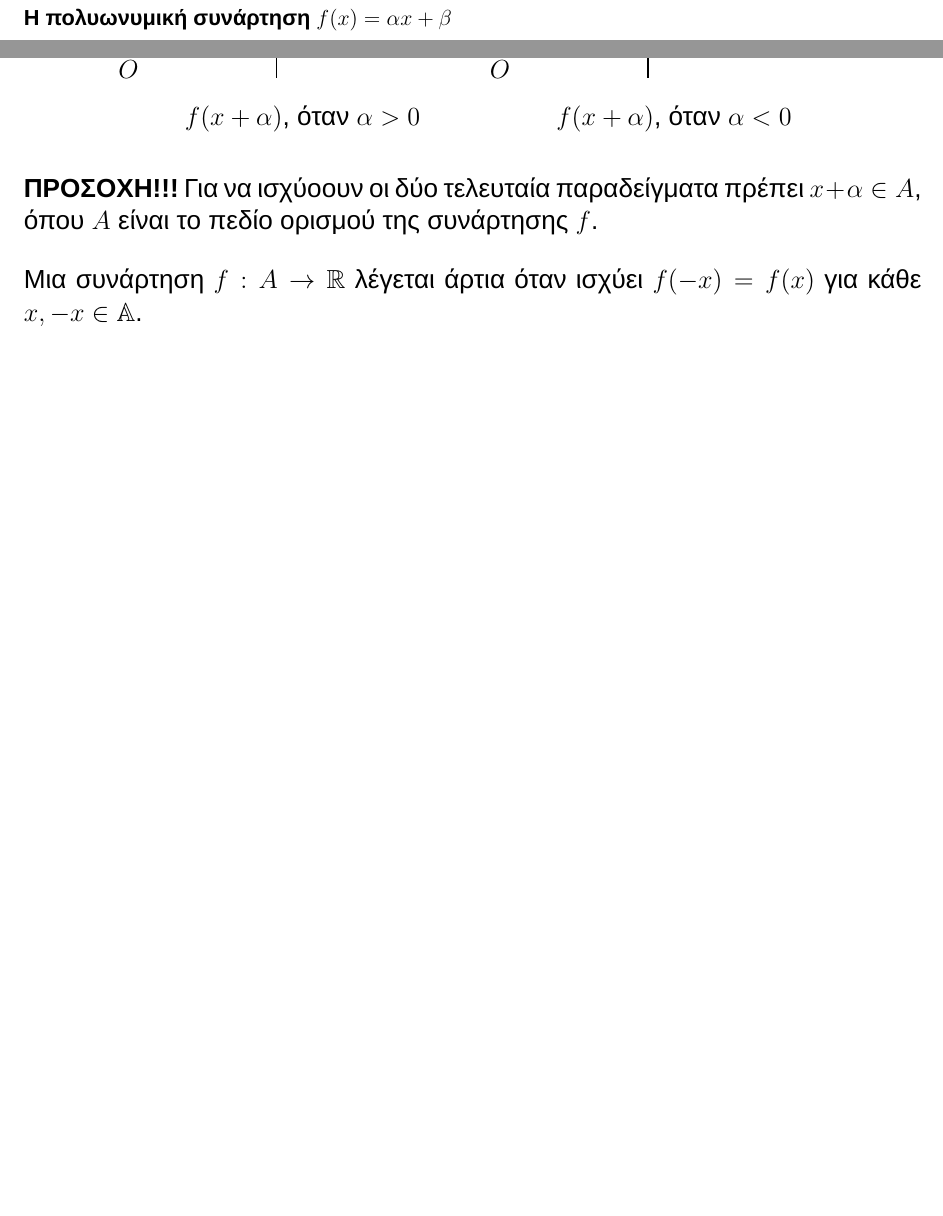
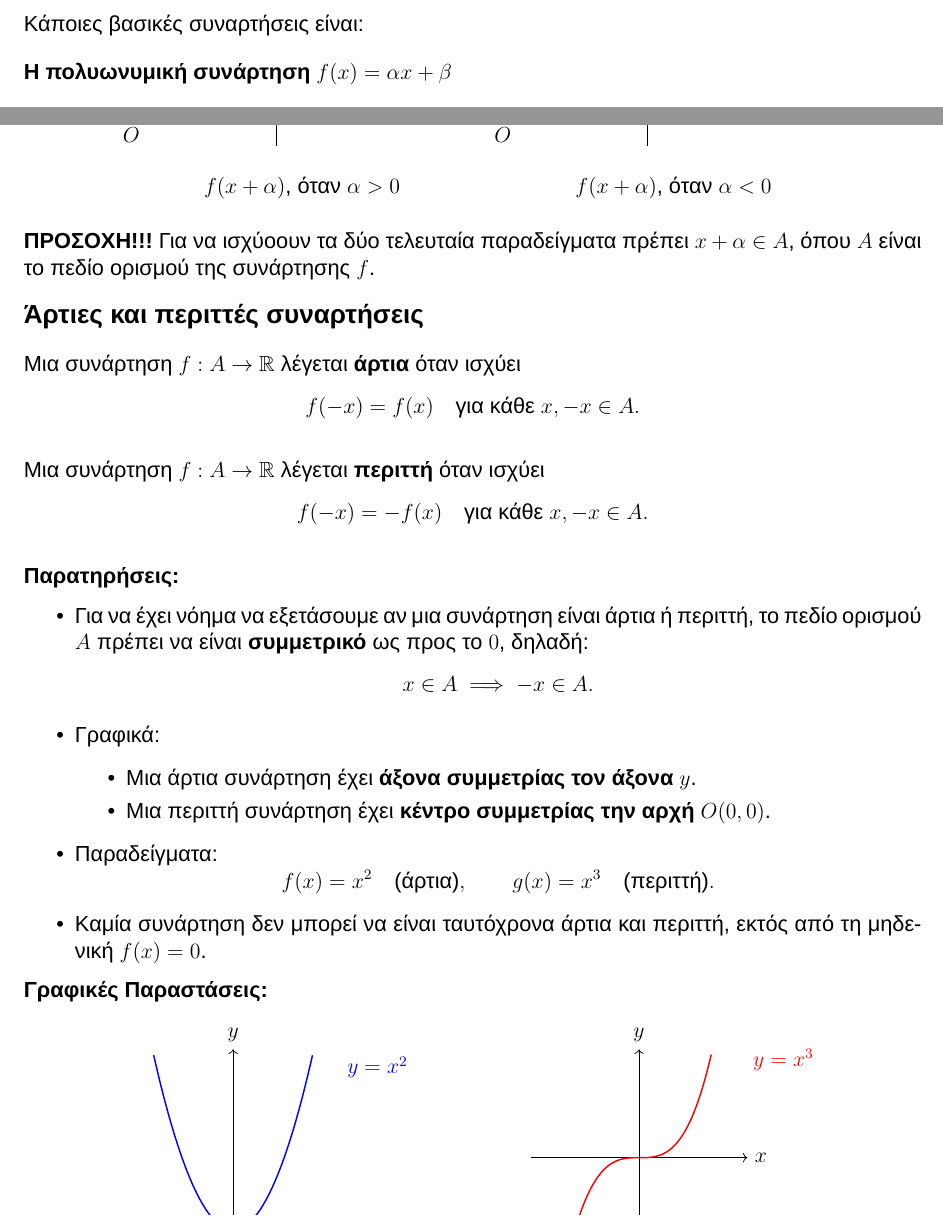
Before and after one commit to theolaos/mathimatika-g-lykeiou, a LaTeX document (mathimatikaglykeiou.tex, which reads chapter1/vasikes_grafikes_parastasis/arties_perites.tex, chapter1/vasikes_grafikes_parastasis/sxediasmos2.tex): two parts of pages 5 and 8 of 8, joined at a grey line, cut at the place of the change. Compiled offline with XeLaTeX.

Commit message:
more functions

```diff
--- a/chapter1/vasikes_grafikes_parastasis/arties_perites.tex
+++ b/chapter1/vasikes_grafikes_parastasis/arties_perites.tex
@@ -1 +1,36 @@
-Μια συνάρτηση $f: A \to \mathbb{R}$ λέγεται άρτια όταν ισχύει $f(-x) = f(x)$ για κάθε $x, -x \in \mathbb{A}$.
+{\large \textbf{Άρτιες και περιττές συναρτήσεις}}
+\vspace{1em}
+
+Μια συνάρτηση $f: A \to \mathbb{R}$ λέγεται \textbf{άρτια} όταν ισχύει
+\[
+f(-x) = f(x) \quad \text{για κάθε } x, -x \in A.
+\]
+
+\vspace{1em}
+
+Μια συνάρτηση $f: A \to \mathbb{R}$ λέγεται \textbf{περιττή} όταν ισχύει
+\[
+f(-x) = -f(x) \quad \text{για κάθε } x, -x \in A.
+\]
+
+\vspace{1em}
+
+\textbf{Παρατηρήσεις:}
+\begin{itemize}
+  \item Για να έχει νόημα να εξετάσουμε αν μια συνάρτηση είναι άρτια ή περιττή, το πεδίο ορισμού $A$ πρέπει να είναι \textbf{συμμετρικό} ως προς το $0$, δηλαδή:
+  \[
+  x \in A \implies -x \in A.
+  \]
+  \item Γραφικά:
+  \begin{itemize}
+    \item Μια άρτια συνάρτηση έχει \textbf{άξονα συμμετρίας τον άξονα $y$}.
+    \item Μια περιττή συνάρτηση έχει \textbf{κέντρο συμμετρίας την αρχή $O(0,0)$}.
+  \end{itemize}
+  \item Παραδείγματα:
+  \[
+  f(x) = x^2 \quad \text{(άρτια)}, \qquad g(x) = x^3 \quad \text{(περιττή)}.
+  \]
+  \item Καμία συνάρτηση δεν μπορεί να είναι ταυτόχρονα άρτια και περιττή, εκτός από τη μηδενική $f(x)=0$.
+\end{itemize}
+
+\textbf{Γραφικές Παραστάσεις:}
@@ -1,0 +51,12 @@
+\begin{tikzpicture}[scale=0.7]
+  % Άξονες
+  \draw[->] (-3,0) -- (3,0) node[right] {$x$};
+  \draw[->] (0,-3) -- (0,3) node[above] {$y$};
+
+  % Καμπύλη y = x^3
+  \draw[domain=-2:2, smooth, variable=\x, red, thick] plot ({\x}, {\x*\x*\x/2.8});
+
+  % Ετικέτα
+  \node[red] at (4,2.7) {$y=x^3$};
+\end{tikzpicture}
+\end{center}
--- a/chapter1/vasikes_grafikes_parastasis/sxediasmos2.tex
+++ b/chapter1/vasikes_grafikes_parastasis/sxediasmos2.tex
@@ -164,4 +166,4 @@
 
 \end{center}
 
-\textbf{ΠΡΟΣΟΧΗ!!!} Για να ισχύοουν οι δύο τελευταία παραδείγματα πρέπει $x + \alpha \in A$, όπου $A$ είναι το πεδίο ορισμού της συνάρτησης $f$.
+\textbf{ΠΡΟΣΟΧΗ!!!} Για να ισχύοουν τα δύο τελευταία παραδείγματα πρέπει $x + \alpha \in A$, όπου $A$ είναι το πεδίο ορισμού της συνάρτησης $f$.
```
Also changed, not shown: chapter1/vasikes_grafikes_parastasis/arties_perites.tex (14 more changed lines), chapter1/vasikes_grafikes_parastasis/sxediasmos2.tex (4 more changed lines), 1 other file.
